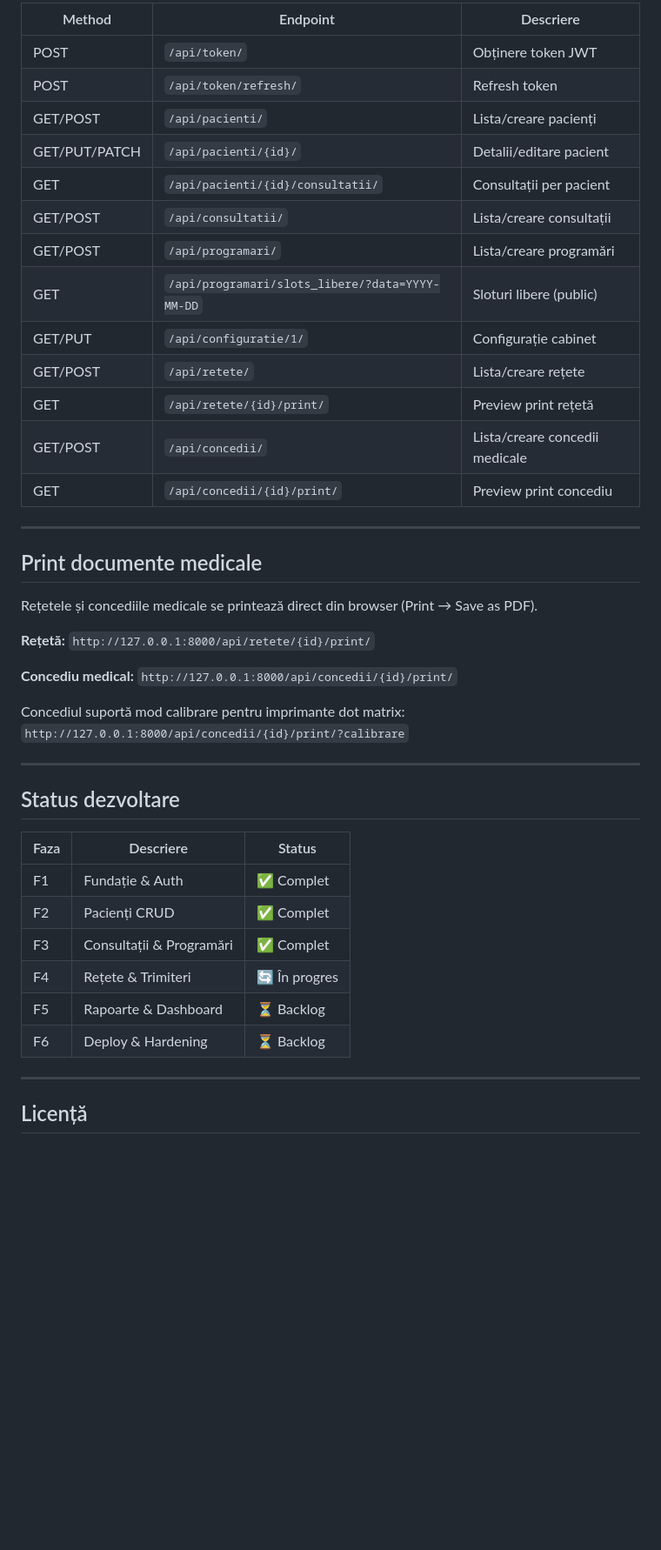
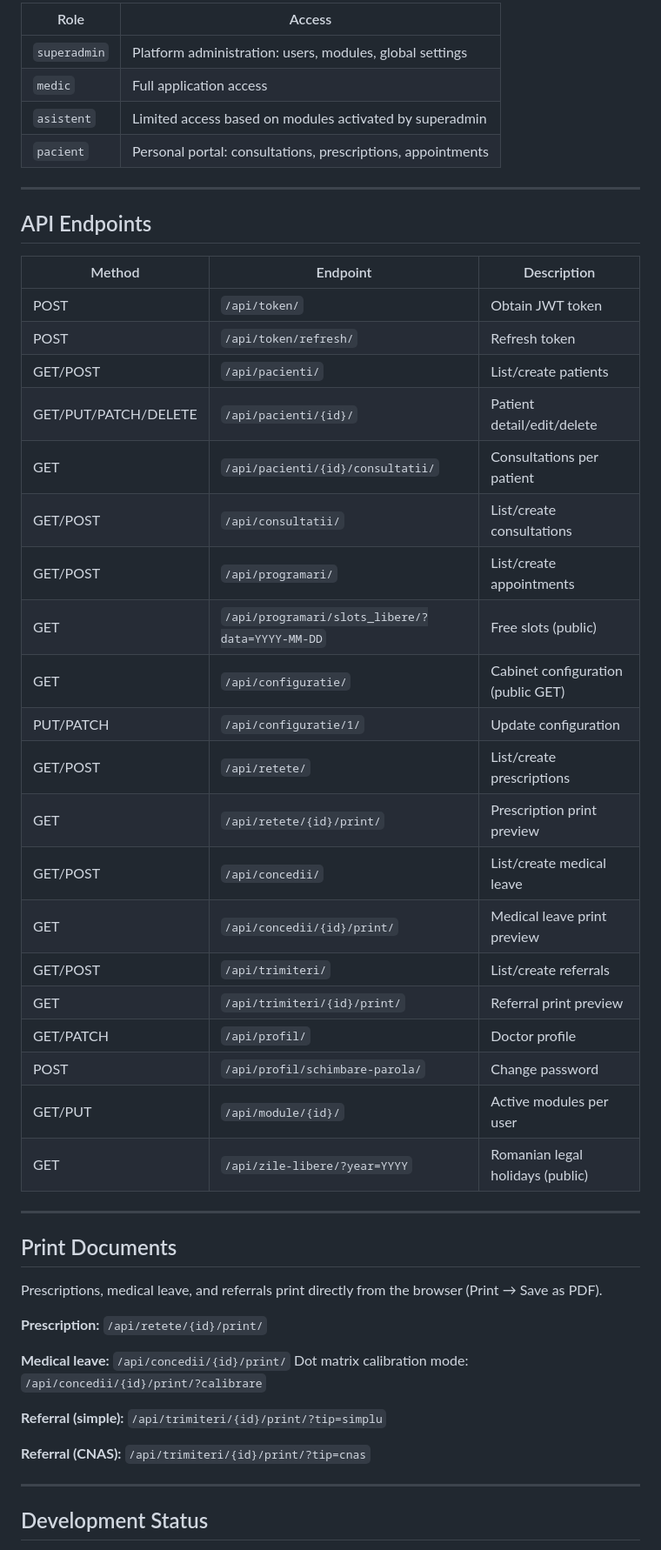
Before and after one commit to sorinHus/med487, a Markdown page: README.md, the part around one of its changes. Shown at 87% size. Rendered like a GitHub page; blank space fills up the shorter version.

```diff
--- a/README.md
+++ b/README.md
@@ -134,47 +140,54 @@ EMAIL_CABINET=emailul-cabinetului@gmail.com
 
-| Method | Endpoint | Descriere |
-|--------|----------|-----------|
-| POST | `/api/token/` | Obținere token JWT |
-| POST | `/api/token/refresh/` | Refresh token |
-| GET/POST | `/api/pacienti/` | Lista/creare pacienți |
-| GET/PUT/PATCH | `/api/pacienti/{id}/` | Detalii/editare pacient |
-| GET | `/api/pacienti/{id}/consultatii/` | Consultații per pacient |
-| GET/POST | `/api/consultatii/` | Lista/creare consultații |
-| GET/POST | `/api/programari/` | Lista/creare programări |
-| GET | `/api/programari/slots_libere/?data=YYYY-MM-DD` | Sloturi libere (public) |
-| GET/PUT | `/api/configuratie/1/` | Configurație cabinet |
-| GET/POST | `/api/retete/` | Lista/creare rețete |
-| GET | `/api/retete/{id}/print/` | Preview print rețetă |
-| GET/POST | `/api/concedii/` | Lista/creare concedii medicale |
-| GET | `/api/concedii/{id}/print/` | Preview print concediu |
+| Role | Access |
+|------|--------|
+| `superadmin` | Platform administration: users, modules, global settings |
+| `medic` | Full application access |
+| `asistent` | Limited access based on modules activated by superadmin |
+| `pacient` | Personal portal: consultations, prescriptions, appointments |
 
 ---
 
-## Print documente medicale
+## API Endpoints
 
-Rețetele și concediile medicale se printează direct din browser (Print → Save as PDF).
-
-**Rețetă:** `http://127.0.0.1:8000/api/retete/{id}/print/`
-
-**Concediu medical:** `http://127.0.0.1:8000/api/concedii/{id}/print/`
-
-Concediul suportă mod calibrare pentru imprimante dot matrix:
-`http://127.0.0.1:8000/api/concedii/{id}/print/?calibrare`
+| Method | Endpoint | Description |
+|--------|----------|-------------|
+| POST | `/api/token/` | Obtain JWT token |
+| POST | `/api/token/refresh/` | Refresh token |
+| GET/POST | `/api/pacienti/` | List/create patients |
+| GET/PUT/PATCH/DELETE | `/api/pacienti/{id}/` | Patient detail/edit/delete |
+| GET | `/api/pacienti/{id}/consultatii/` | Consultations per patient |
+| GET/POST | `/api/consultatii/` | List/create consultations |
+| GET/POST | `/api/programari/` | List/create appointments |
+| GET | `/api/programari/slots_libere/?data=YYYY-MM-DD` | Free slots (public) |
+| GET | `/api/configuratie/` | Cabinet configuration (public GET) |
+| PUT/PATCH | `/api/configuratie/1/` | Update configuration |
+| GET/POST | `/api/retete/` | List/create prescriptions |
+| GET | `/api/retete/{id}/print/` | Prescription print preview |
+| GET/POST | `/api/concedii/` | List/create medical leave |
+| GET | `/api/concedii/{id}/print/` | Medical leave print preview |
+| GET/POST | `/api/trimiteri/` | List/create referrals |
+| GET | `/api/trimiteri/{id}/print/` | Referral print preview |
+| GET/PATCH | `/api/profil/` | Doctor profile |
+| POST | `/api/profil/schimbare-parola/` | Change password |
+| GET/PUT | `/api/module/{id}/` | Active modules per user |
+| GET | `/api/zile-libere/?year=YYYY` | Romanian legal holidays (public) |
 
 ---
 
-## Status dezvoltare
+## Print Documents
 
-| Faza | Descriere | Status |
-|------|-----------|--------|
-| F1 | Fundație & Auth | ✅ Complet |
-| F2 | Pacienți CRUD | ✅ Complet |
-| F3 | Consultații & Programări | ✅ Complet |
-| F4 | Rețete & Trimiteri | 🔄 În progres |
-| F5 | Rapoarte & Dashboard | ⏳ Backlog |
-| F6 | Deploy & Hardening | ⏳ Backlog |
+Prescriptions, medical leave, and referrals print directly from the browser (Print → Save as PDF).
+
+**Prescription:** `/api/retete/{id}/print/`
+
+**Medical leave:** `/api/concedii/{id}/print/`
+Dot matrix calibration mode: `/api/concedii/{id}/print/?calibrare`
+
+**Referral (simple):** `/api/trimiteri/{id}/print/?tip=simplu`
+
+**Referral (CNAS):** `/api/trimiteri/{id}/print/?tip=cnas`
 
 ---
 
-## Licență
+## Development Status
 
```
Also changed, not shown: other parts of README.md (+84 -47 lines).
